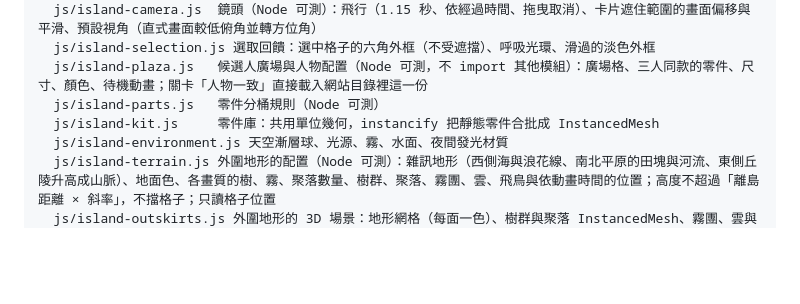
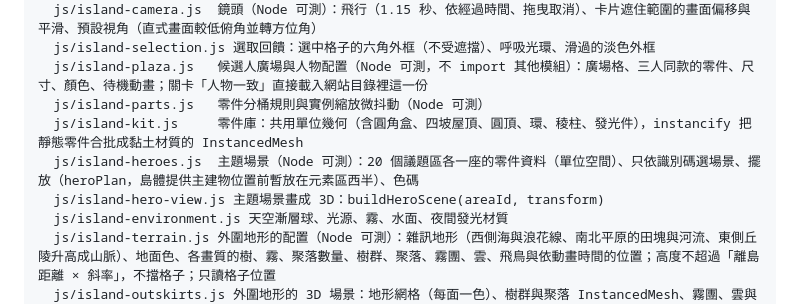
Before and after one commit to kcchien/tc-policy-island, a Markdown page: AGENTS.md, the part around the change. Rendered like a GitHub page; blank space fills up the shorter version.

Commit message:
Document themed hero scenes
Co-Authored-By: Claude Opus 5.5 <noreply@anthropic.com>

```diff
--- a/AGENTS.md
+++ b/AGENTS.md
@@ -48,8 +48,10 @@ site/                  部署根目錄（Cloudflare Pages 只上傳這裡）
   js/island-camera.js  鏡頭（Node 可測）：飛行（1.15 秒、依經過時間、拖曳取消）、卡片遮住範圍的畫面偏移與平滑、預設視角（直式畫面較低俯角並轉方位角）
   js/island-selection.js 選取回饋：選中格子的六角外框（不受遮擋）、呼吸光環、滑過的淡色外框
   js/island-plaza.js   候選人廣場與人物配置（Node 可測，不 import 其他模組）：廣場格、三人同款的零件、尺寸、顏色、待機動畫；關卡「人物一致」直接載入網站目錄裡這一份
-  js/island-parts.js   零件分桶規則（Node 可測）
-  js/island-kit.js     零件庫：共用單位幾何，instancify 把靜態零件合批成 InstancedMesh
+  js/island-parts.js   零件分桶規則與實例縮放微抖動（Node 可測）
+  js/island-kit.js     零件庫：共用單位幾何（含圓角盒、四坡屋頂、圓頂、環、稜柱、發光件），instancify 把靜態零件合批成黏土材質的 InstancedMesh
+  js/island-heroes.js  主題場景（Node 可測）：20 個議題區各一座的零件資料（單位空間）、只依識別碼選場景、擺放（heroPlan，島體提供主建物位置前暫放在元素區西半）、色碼
+  js/island-hero-view.js 主題場景畫成 3D：buildHeroScene(areaId, transform)
   js/island-environment.js 天空漸層球、光源、霧、水面、夜間發光材質
   js/island-terrain.js 外圍地形的配置（Node 可測）：雜訊地形（西側海與浪花線、南北平原的田塊與河流、東側丘陵升高成山脈）、地面色、各畫質的樹、霧、聚落數量、樹群、聚落、霧團、雲、飛鳥與依動畫時間的位置；高度不超過「離島距離 × 斜率」，不擋格子；只讀格子位置
   js/island-outskirts.js 外圍地形的 3D 場景：地形網格（每面一色）、樹群與聚落 InstancedMesh、霧團、雲與雲影、飛鳥；用 addAnimation 的時間移動
```
Also changed, not shown: GLOSSARY.md (+4 -0 lines), docs/rules/island-layout.md (+1 -1 lines).
